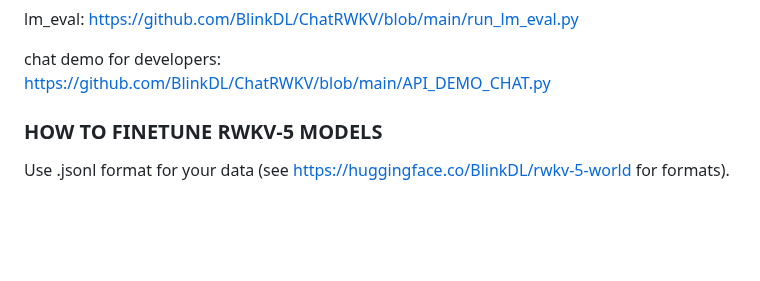
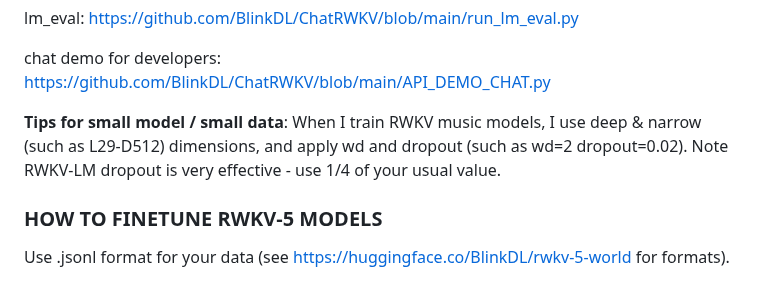
Before and after one commit to BlinkDL/RWKV-LM, a Markdown page: README.md, the part around the change. GitHub-like rendering; blank space fills up the shorter version.

```diff
--- a/README.md
+++ b/README.md
@@ -47,6 +47,8 @@ advanced: repeat your SFT data 3 or 4 times in your jsonl (note make_data.py wil
 lm_eval: https://github.com/BlinkDL/ChatRWKV/blob/main/run_lm_eval.py
 
 chat demo for developers: https://github.com/BlinkDL/ChatRWKV/blob/main/API_DEMO_CHAT.py
+
+**Tips for small model / small data**: When I train RWKV music models, I use deep & narrow (such as L29-D512) dimensions, and apply wd and dropout (such as wd=2 dropout=0.02). Note RWKV-LM dropout is very effective - use 1/4 of your usual value.
 
 ### HOW TO FINETUNE RWKV-5 MODELS ##
 
```
